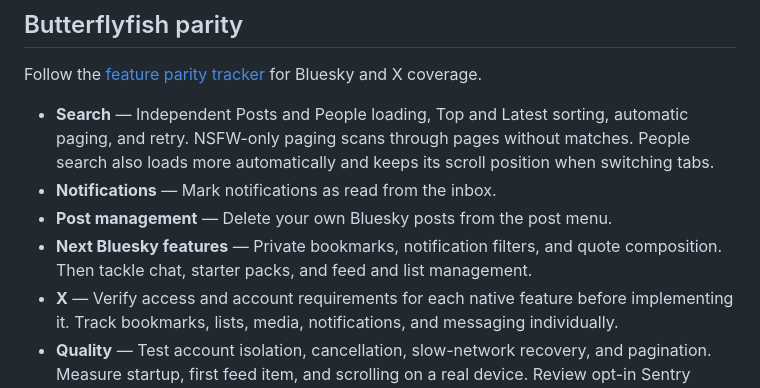
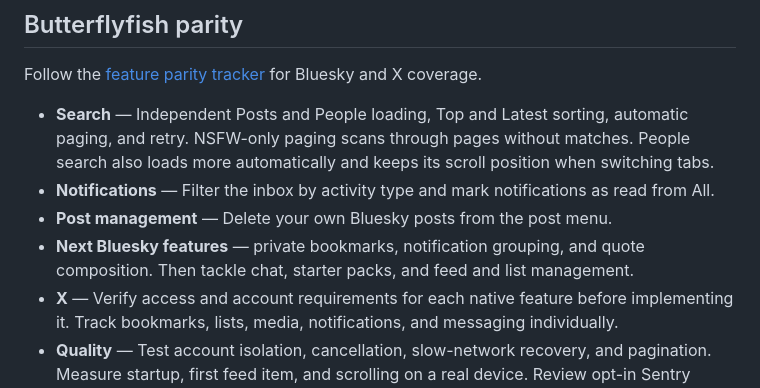
Before and after one commit to ShoalApps/shoalapps.github.io, a Markdown page: ROADMAP.md, the part around the change. Drawn GitHub-style.

Commit message:
Record Butterflyfish notification filters

```diff
--- a/ROADMAP.md
+++ b/ROADMAP.md
@@ -30,9 +30,9 @@ Squill is Shoal’s flagship. This roadmap groups the work across the apps by pr
 Follow the [feature parity tracker](https://github.com/ShoalApps/butterflyfish/blob/main/compat/FEATURES.md) for Bluesky and X coverage.
 
 - **Search** — Independent Posts and People loading, Top and Latest sorting, automatic paging, and retry. NSFW-only paging scans through pages without matches. People search also loads more automatically and keeps its scroll position when switching tabs.
-- **Notifications** — Mark notifications as read from the inbox.
+- **Notifications** — Filter the inbox by activity type and mark notifications as read from All.
 - **Post management** — Delete your own Bluesky posts from the post menu.
-- **Next Bluesky features** — Private bookmarks, notification filters, and quote composition. Then tackle chat, starter packs, and feed and list management.
+- **Next Bluesky features** — private bookmarks, notification grouping, and quote composition. Then tackle chat, starter packs, and feed and list management.
 - **X** — Verify access and account requirements for each native feature before implementing it. Track bookmarks, lists, media, notifications, and messaging individually.
 - **Quality** — Test account isolation, cancellation, slow-network recovery, and pagination. Measure startup, first feed item, and scrolling on a real device. Review opt-in Sentry reports by app and release.
 
```
